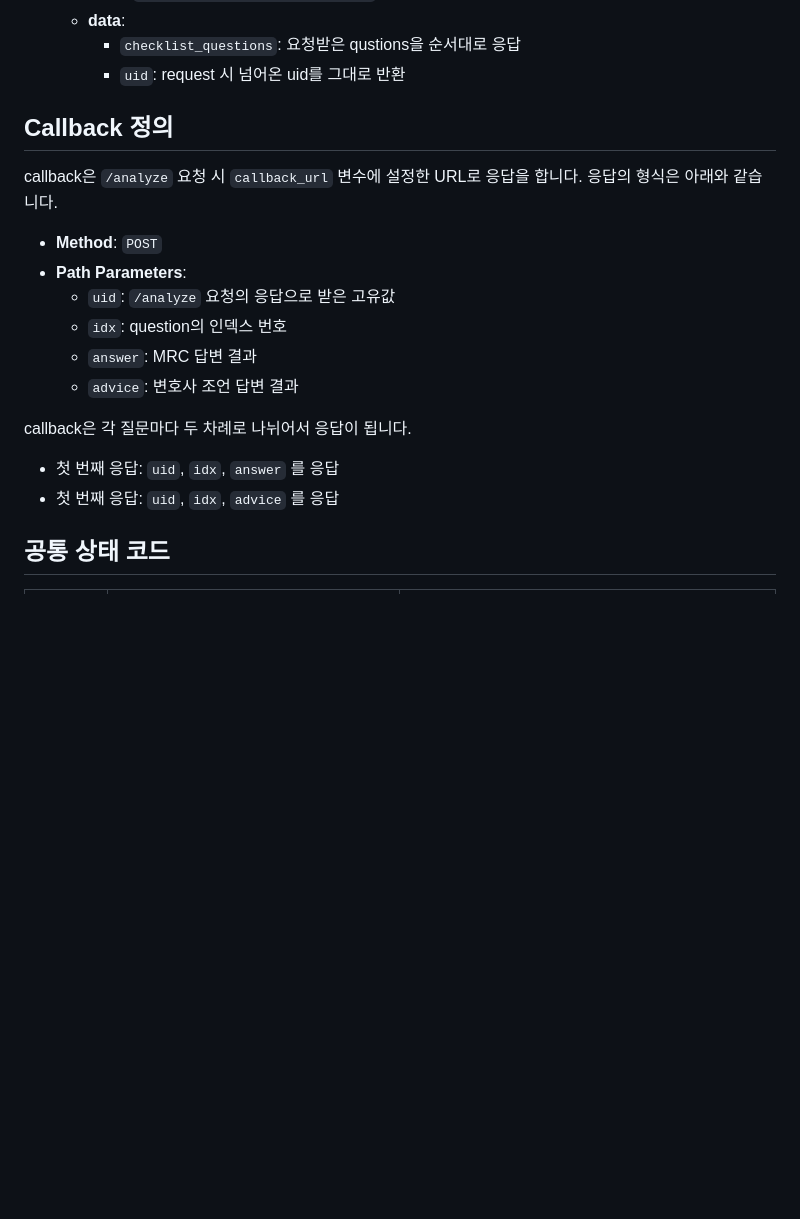
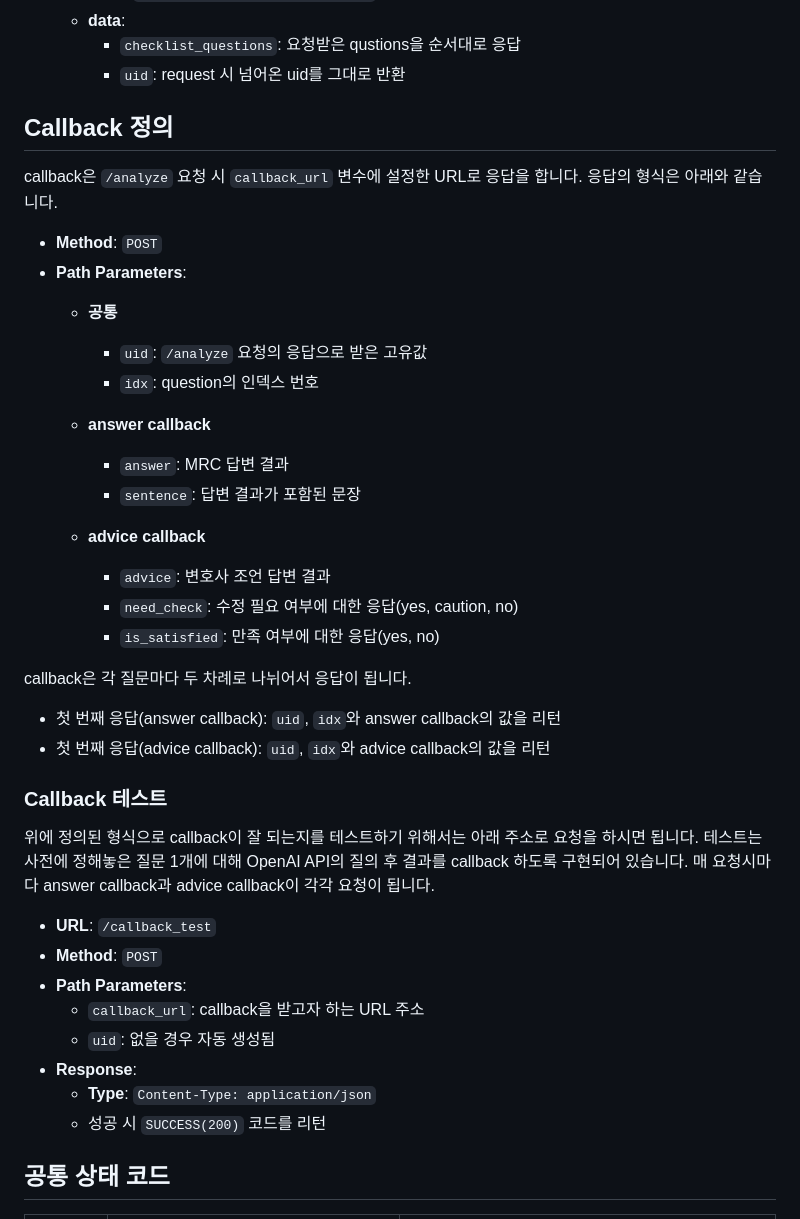
Before and after one commit to minju0307/jeongguan_check_system, a Markdown page: docs/API.md, the part around the change. Rendered like a GitHub page; blank space fills up the shorter version.

Commit message:
API 정의서 수정

```diff
--- a/docs/API.md
+++ b/docs/API.md
@@ -99,23 +99,46 @@ sequenceDiagram
     - `checklist_questions`: 요청받은 qustions을 순서대로 응답
     - `uid`: request 시 넘어온 uid를 그대로 반환
 
+
+
 ## Callback 정의
 
 callback은 `/analyze` 요청 시 `callback_url` 변수에 설정한 URL로 응답을 합니다. 응답의 형식은 아래와 같습니다.
 
 - **Method**: `POST`
 - **Path Parameters**:
-  - `uid`: `/analyze` 요청의 응답으로 받은 고유값
-  - `idx`: question의 인덱스 번호
-  - `answer`: MRC 답변 결과
-  - `advice`: 변호사 조언 답변 결과
+  - **공통**
+    - `uid`: `/analyze` 요청의 응답으로 받은 고유값
+    - `idx`: question의 인덱스 번호
+
+  - **answer callback**
+    - `answer`: MRC 답변 결과
+    - `sentence`: 답변 결과가 포함된 문장
+  - **advice callback**
+    - `advice`: 변호사 조언 답변 결과
+    - `need_check`: 수정 필요 여부에 대한 응답(yes, caution, no)
+    - `is_satisfied`: 만족 여부에 대한 응답(yes, no)
+
 
 
 
 callback은 각 질문마다 두 차례로 나뉘어서 응답이 됩니다.
 
-- 첫 번째 응답: `uid`, `idx`, `answer` 를 응답
-- 첫 번째 응답: `uid`, `idx`, `advice` 를 응답
+- 첫 번째 응답(answer callback): `uid`, `idx`와 answer callback의 값을 리턴
+- 첫 번째 응답(advice callback): `uid`, `idx`와 advice callback의 값을 리턴
+
+### Callback 테스트
+
+위에 정의된 형식으로 callback이 잘 되는지를 테스트하기 위해서는 아래 주소로 요청을 하시면 됩니다. 테스트는 사전에 정해놓은 질문 1개에 대해 OpenAI API의 질의 후 결과를 callback 하도록 구현되어 있습니다. 매 요청시마다 answer callback과 advice callback이 각각 요청이 됩니다.
+
+- **URL**: `/callback_test`
+- **Method**: `POST`
+- **Path Parameters**:
+  - `callback_url`: callback을 받고자 하는 URL 주소
+  - `uid`: 없을 경우 자동 생성됨
+- **Response**:
+  - **Type**: `Content-Type: application/json`
+  - 성공 시 `SUCCESS(200)` 코드를 리턴
 
 
 
```
